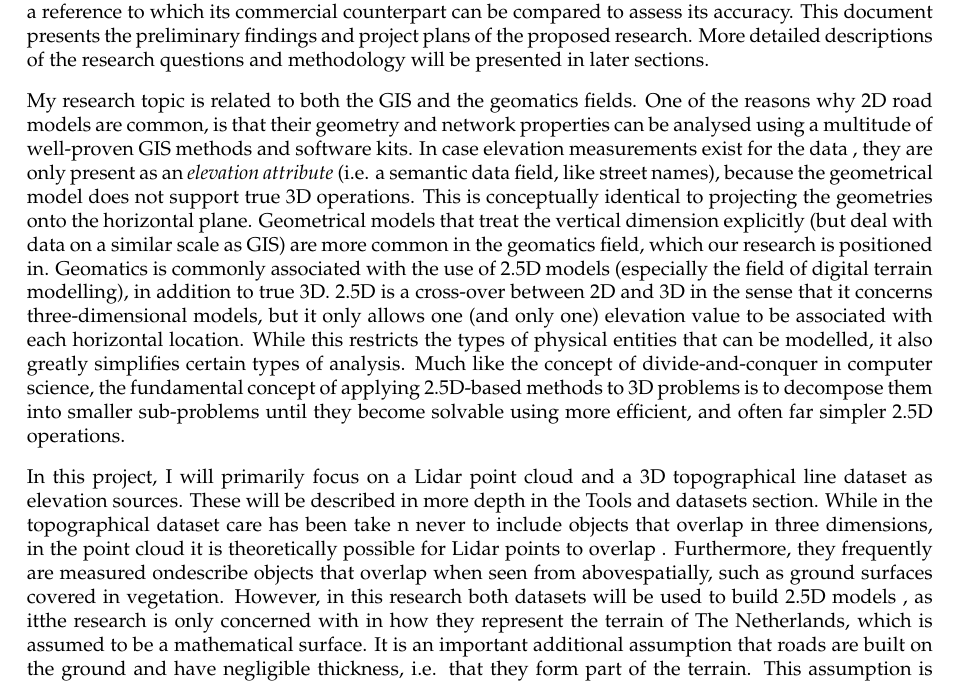
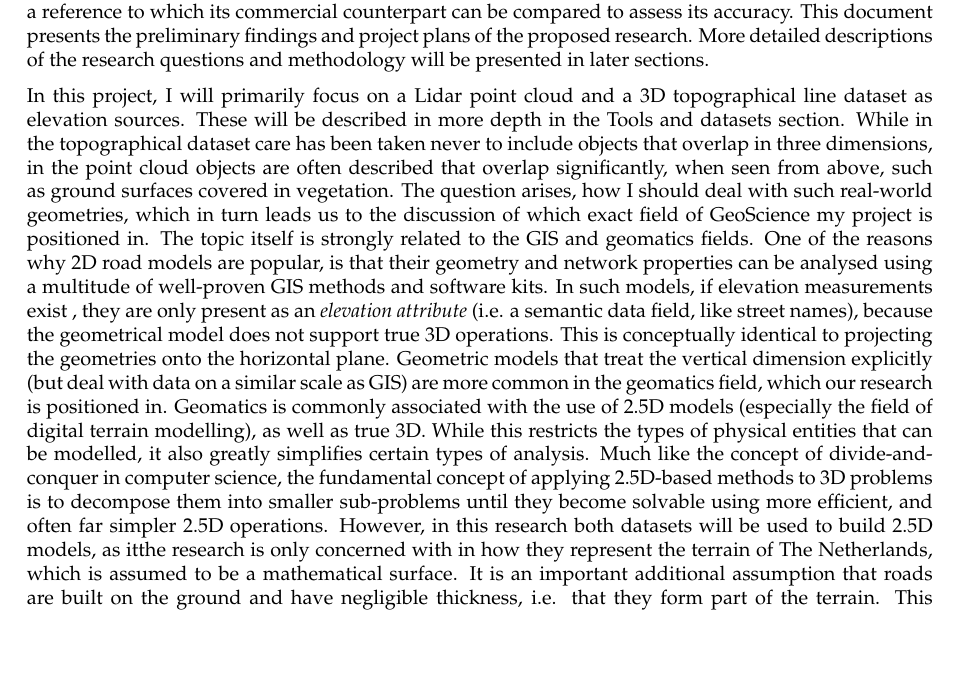
Before and after one commit to kriskenesei/geo2020-tex, a LaTeX thesis (p2/thesis_proposal.tex, which reads p2/chapters/introduction.tex): part of page 4 of 19 before the commit and part of page 4 of 17 after it, cut so that both start at the same text, the shorter picture padded with empty space. Compiled offline with pdfLaTeX.

Commit message:
Update on Overleaf.

```diff
--- a/p2/chapters/introduction.tex
+++ b/p2/chapters/introduction.tex
@@ -17,6 +17,4 @@ When a use case arises and an accurate 3D model is needed, the provider generall
 
 In certain projects the accuracy requirement and restrictions on the modelling procedure may be prescribed legally. Such is the case for the client of this proposed TU Delft MSc dissertation research, the \textit{Nationaal Dataportaal Wegverkeer} (NDW, National Road Traffic Data Portal), part of \textit{Rijkswaterstaat} (RWS, Directorate-General for Public Works and Water Management), a Dutch government organisation who are in the process of enriching their pre-existing open data 2D road model, called \textit{Nationaal Wegenbestand} (NWB, National Road Database) with 3D data, to attain compliance with \textit{SWUNG2}, the new version of the Dutch noise legislation or \textit{geluidwetgeving}. The new version prescribes, among other things, accuracy requirements for the road model underlying the noise simulations, with explicit mention of it having to be three-dimensional. Due to cost considerations and reasons related to NDW’s data acquisition pipeline, the pre-existing 2D realisation of NWB will be converted into a 3D dataset (dubbed \textit{3D-NWB}) primarily using open data geospatial datasets. They have produced a prototype realisation themselves, and subsequently contracted the consultant firm \textit{Royal HaskoningDHV} (RHDHV) to create a commercial implementation based on their experience with the prototype. The development of this tool was concluded in December 2020. In addition to simply using the commercial implementation, they wish to assess how it fares in terms of spatial accuracy-related SWUNG2-compliance. This dissertation research will attempt to contribute to this assessment by producing an original implementation that favours accuracy, and in which accuracy can be scientifically proven. The scientific implementation will serve as a reference to which its commercial counterpart can be compared to assess its accuracy. This document presents the preliminary findings and project plans of the proposed research. More detailed descriptions of the research questions and methodology will be presented in later sections.
 
-My research topic is related to both the GIS and the geomatics fields. One of the reasons why 2D road models are common, is that their geometry and network properties can be analysed using a multitude of well-proven GIS methods and software kits. In case elevation measurements exist for the data , they are only present as an \textit{elevation attribute} (i.e. a semantic data field, like street names), because the geometrical model does not support true 3D operations. This is conceptually identical to projecting the geometries onto the horizontal plane. Geometrical models that treat the vertical dimension explicitly (but deal with data on a similar scale as GIS) are more common in the geomatics field, which our research is positioned in. Geomatics is commonly associated with the use of 2.5D models (especially the field of digital terrain modelling), in addition to true 3D. 2.5D is a cross-over between 2D and 3D in the sense that it concerns three-dimensional models, but it only allows one (and only one) elevation value to be associated with each horizontal location. While this restricts the types of physical entities that can be modelled, it also greatly simplifies certain types of analysis. Much like the concept of divide-and-conquer in computer science, the fundamental concept of applying 2.5D-based methods to 3D problems is to decompose them into smaller sub-problems until they become solvable using more efficient, and often far simpler 2.5D operations.
-
-In this project, I will primarily focus on a Lidar point cloud and a 3D topographical line dataset as elevation sources. These will be described in more depth in the Tools and datasets section. While in the topographical dataset care has been take n never to include objects that overlap in three dimensions, in the point cloud it is theoretically possible for Lidar points to overlap . Furthermore, they frequently are measured ondescribe objects that overlap when seen from abovespatially, such as ground surfaces covered in vegetation. However, in this research both datasets  will be used to build 2.5D models , as itthe research is only concerned with in how they  represent the terrain of The Netherlands, which is assumed to be a mathematical surface. It is an important additional assumption that roads are built on the ground and have negligible thickness, i.e. that they form part of the terrain. This assumption is violated occasionally (consider motorway interchanges for instance), which is one of the reasons why a decomposition into several 2.5D problems becomes important. As such, this proposed research overlaps with the geomatics field of digital terrain modelling, in terms of how it will generate and store the digital representation of the terrain, and as a consequence, the manner in which it will derive elevations from it. It also touches on the digital terrain modelling topic of handling a terrain representation that is too large to fit into memory at once. Furthermore, it overlaps with the geomatics field of feature extraction, which we take inspiration from when locating the representation of road features in the Lidar data.
+In this project, I will primarily focus on a Lidar point cloud and a 3D topographical line dataset as elevation sources. These will be described in more depth in the Tools and datasets section. While in the topographical dataset care has been taken never to include objects that overlap in three dimensions, in the point cloud objects are often described that overlap significantly, when seen from above, such as ground surfaces covered in vegetation. The question arises, how I should deal with such real-world geometries, which in turn leads us to the discussion of which exact field of GeoScience my project is positioned in. The topic itself is strongly related to the GIS and geomatics fields. One of the reasons why 2D road models are popular, is that their geometry and network properties can be analysed using a multitude of well-proven GIS methods and software kits. In such models, if elevation measurements exist , they are only present as an \textit{elevation attribute} (i.e. a semantic data field, like street names), because the geometrical model does not support true 3D operations. This is conceptually identical to projecting the geometries onto the horizontal plane. Geometric models that treat the vertical dimension explicitly (but deal with data on a similar scale as GIS) are more common in the geomatics field, which our research is positioned in. Geomatics is commonly associated with the use of 2.5D models (especially the field of digital terrain modelling), as well as true 3D. While this restricts the types of physical entities that can be modelled, it also greatly simplifies certain types of analysis. Much like the concept of divide-and-conquer in computer science, the fundamental concept of applying 2.5D-based methods to 3D problems is to decompose them into smaller sub-problems until they become solvable using more efficient, and often far simpler 2.5D operations. However, in this research both datasets will be used to build 2.5D models, as itthe research is only concerned with in how they  represent the terrain of The Netherlands, which is assumed to be a mathematical surface. It is an important additional assumption that roads are built on the ground and have negligible thickness, i.e. that they form part of the terrain. This assumption is violated occasionally (consider motorway interchanges for instance), which is one of the reasons why a decomposition into several 2.5D problems becomes important. As such, this proposed research overlaps with the geomatics field of digital terrain modelling, in terms of how it will generate and store the digital representation of the terrain, and as a consequence, the manner in which it will derive elevations from it. It also touches on the digital terrain modelling topic of handling a terrain representation that is too large to fit into memory at once. Furthermore, it overlaps with the geomatics field of feature extraction, which we take inspiration from when locating the representation of road features in the Lidar data.
```
